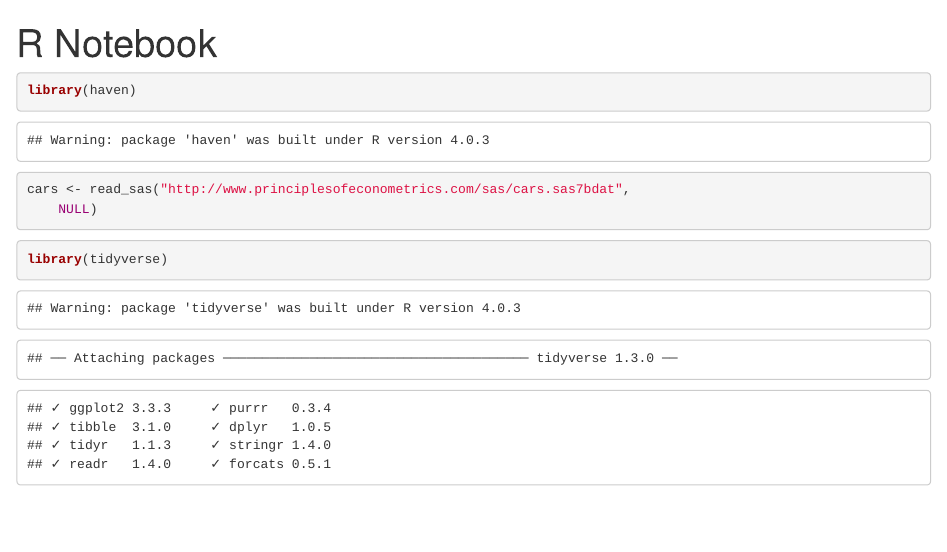
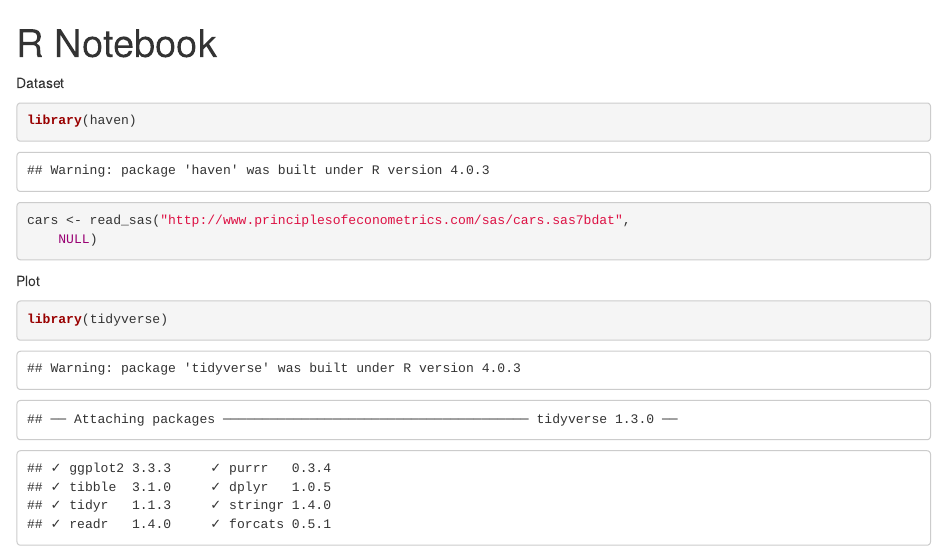
Before and after one commit to ann2014/R_Notebook_Ann, an R Markdown document (first_notebook.Rmd): the page in a window 1100 px wide, from its top. The pictures show the output file first_notebook.html that the author committed with the source, opened offline.

Commit message:
minor change

````diff
--- a/first_notebook.Rmd
+++ b/first_notebook.Rmd
@@ -4,11 +4,16 @@ output:
   html_document:
     df_print: paged
 ---
+
+Dataset
+
 ```{r}
 library(haven)
 cars <- read_sas("http://www.principlesofeconometrics.com/sas/cars.sas7bdat",
     NULL)
 ```
+
+Plot
 
 ```{r}
 library(tidyverse)
````
Also changed, not shown: first_notebook.html.
